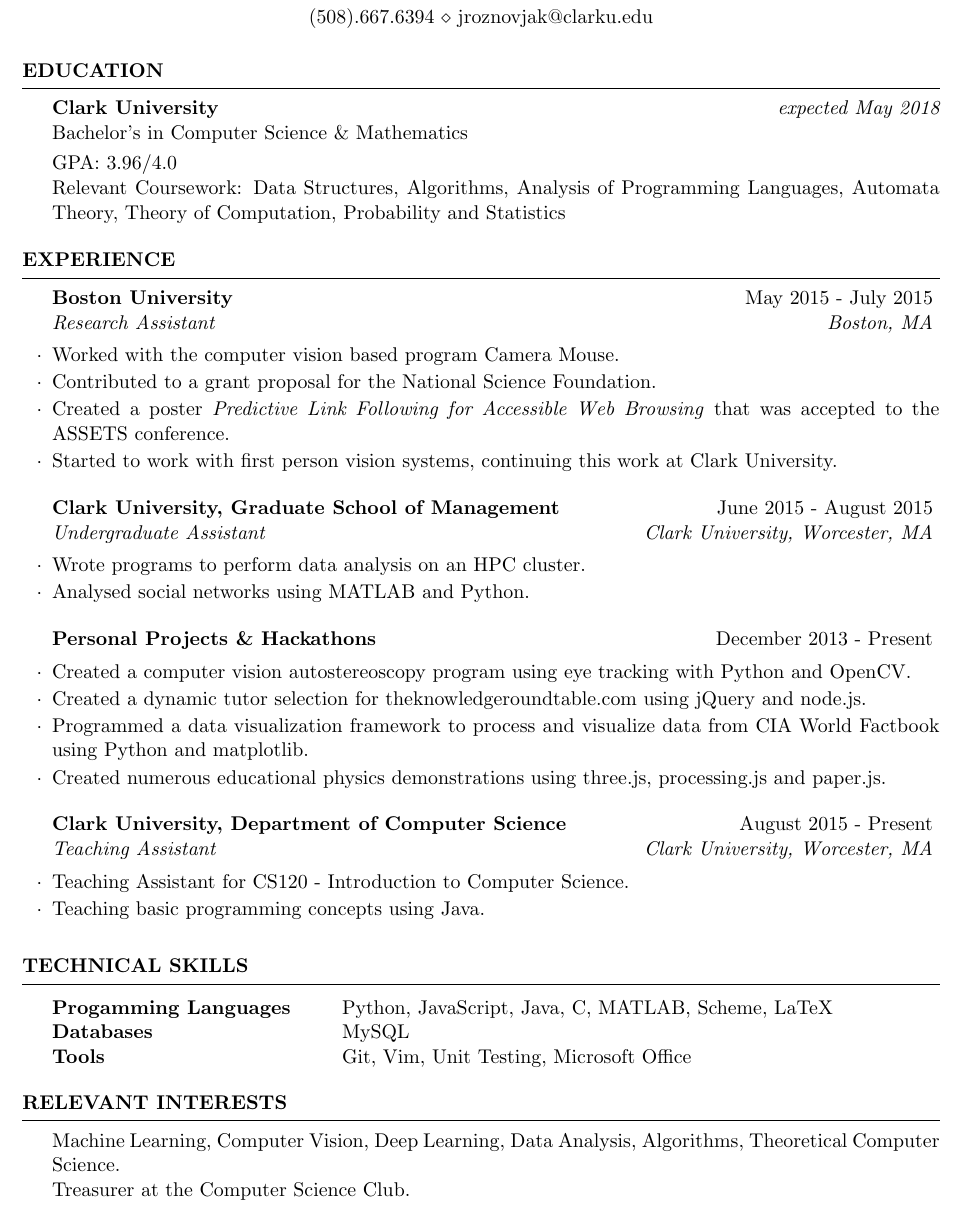
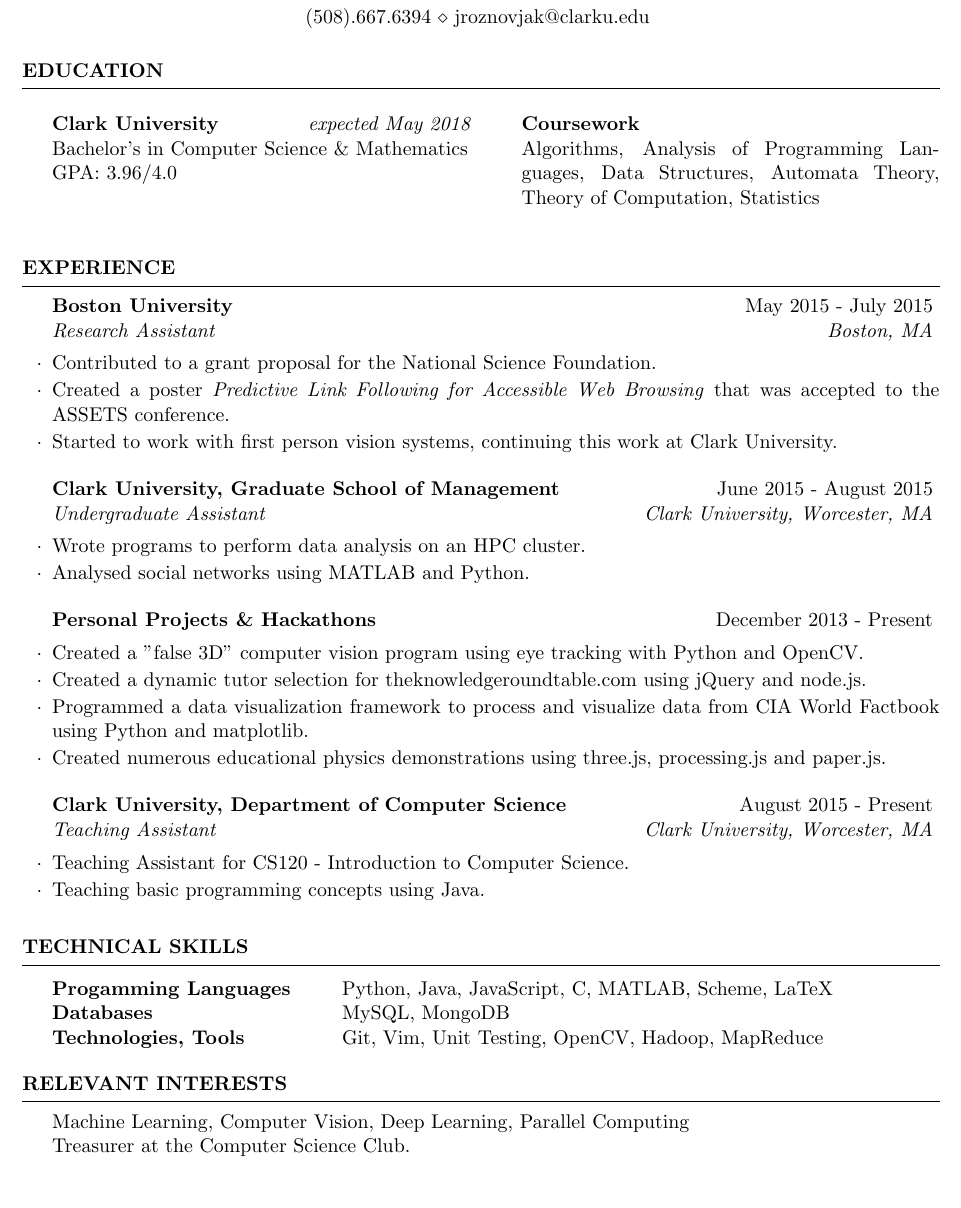
Before and after one commit to jiriroz/Resume, a LaTeX CV (resume.tex): part of the page, cut so that both start at the same text. Compiled offline with pdfLaTeX.

Commit message:
Update, fixing minor stuff

```diff
--- a/resume.tex
+++ b/resume.tex
@@ -23,10 +23,12 @@
 \documentclass{resume} % Use the custom resume.cls style
 
 \usepackage[left=0.75in,top=0.6in,right=0.75in,bottom=0.6in]{geometry} % Document margins
+\usepackage{multicol}
+\setlength{\columnsep}{1cm}
 
 \name{Jiri Roznovjak} % Your name
 \address{github.com/jirkaroz \\ linkedin.com/in/jroznovjak} % Your address
-\address{(508).667.6394 \\ jroznovjak@clarku.edu} % Your phone number and email
+\address{(508).667.6394 \\ jroznovjak@clarku.edu } % Your phone number and email
 %original \address{(508)~$\cdot$~667~$\cdot$~6394 \\ jroznovjak@clarku.edu}
 
 \begin{document}
@@ -37,10 +39,14 @@
 
 \begin{rSection}{Education}
 
+\begin{multicols}{2}
+
 {\bf Clark University} \hfill {\em expected May 2018} \\
-Bachelor's in Computer Science \& Mathematics \smallskip \\
-GPA: 3.96/4.0 \\
-Relevant Coursework: Data Structures, Algorithms, Analysis of Programming Languages, Automata Theory, Theory of Computation, Probability and Statistics
+Bachelor's in Computer Science \& Mathematics \\
+GPA: 3.96/4.0  \smallskip \\
+\textbf{Coursework} \\ Algorithms, Analysis of Programming Languages, Data Structures, Automata Theory, Theory of Computation, Statistics
+
+\end{multicols}
 
 \end{rSection}
 
@@ -51,7 +57,6 @@ Relevant Coursework: Data Structures, Algorithms, Analysis of Programming Langua
 \begin{rSection}{Experience}
 
 \begin{rSubsection}{Boston University}{May 2015 - July 2015}{Research Assistant}{Boston, MA}
-\item Worked with the computer vision based program Camera Mouse.
 \item Contributed to a grant proposal for the National Science Foundation.
 \item Created a poster \emph{Predictive Link Following for Accessible Web Browsing} that was accepted to the ASSETS conference.
 \item Started to work with first person vision systems, continuing this work at Clark University.
@@ -67,7 +72,7 @@ Relevant Coursework: Data Structures, Algorithms, Analysis of Programming Langua
 %------------------------------------------------
 
 \begin{rSubsection}{Personal Projects \& Hackathons}{December 2013 - Present}{}{}
-\item Created a computer vision autostereoscopy program using eye tracking with Python and OpenCV.
+\item Created a "false 3D" computer vision program using eye tracking with Python and OpenCV.
 \item Created a dynamic tutor selection for theknowledgeroundtable.com using jQuery and node.js.
 \item Programmed a data visualization framework to process and visualize data from CIA World Factbook using Python and matplotlib.
 \item Created numerous educational physics demonstrations using three.js, processing.js and paper.js.
@@ -89,9 +94,9 @@ Relevant Coursework: Data Structures, Algorithms, Analysis of Programming Langua
 \begin{rSection}{Technical Skills}
 
 \begin{tabular}{ @{} >{\bfseries}l @{\hspace{6ex}} l }
-Progamming Languages & Python, JavaScript, Java, C, MATLAB, Scheme, LaTeX \\
-Databases & MySQL \\
-Tools & Git, Vim, Unit Testing, Microsoft Office
+Progamming Languages & Python, Java, JavaScript, C, MATLAB, Scheme, LaTeX \\
+Databases & MySQL, MongoDB \\
+Technologies, Tools & Git, Vim, Unit Testing, OpenCV, Hadoop, MapReduce
 \end{tabular}
 
 \end{rSection}
@@ -102,7 +107,7 @@ Tools & Git, Vim, Unit Testing, Microsoft Office
 
 \begin{rSection}{Relevant Interests}
 
-Machine Learning, Computer Vision, Deep Learning, Data Analysis, Algorithms, Theoretical Computer Science. \\
+Machine Learning, Computer Vision, Deep Learning, Parallel Computing \\
 Treasurer at the Computer Science Club.
 
 \end{rSection}
```
Also changed, not shown: resumeLessTech.tex (+3 -3 lines), resume.pdf (deleted), resumeLessTech.pdf, 4 other files.
